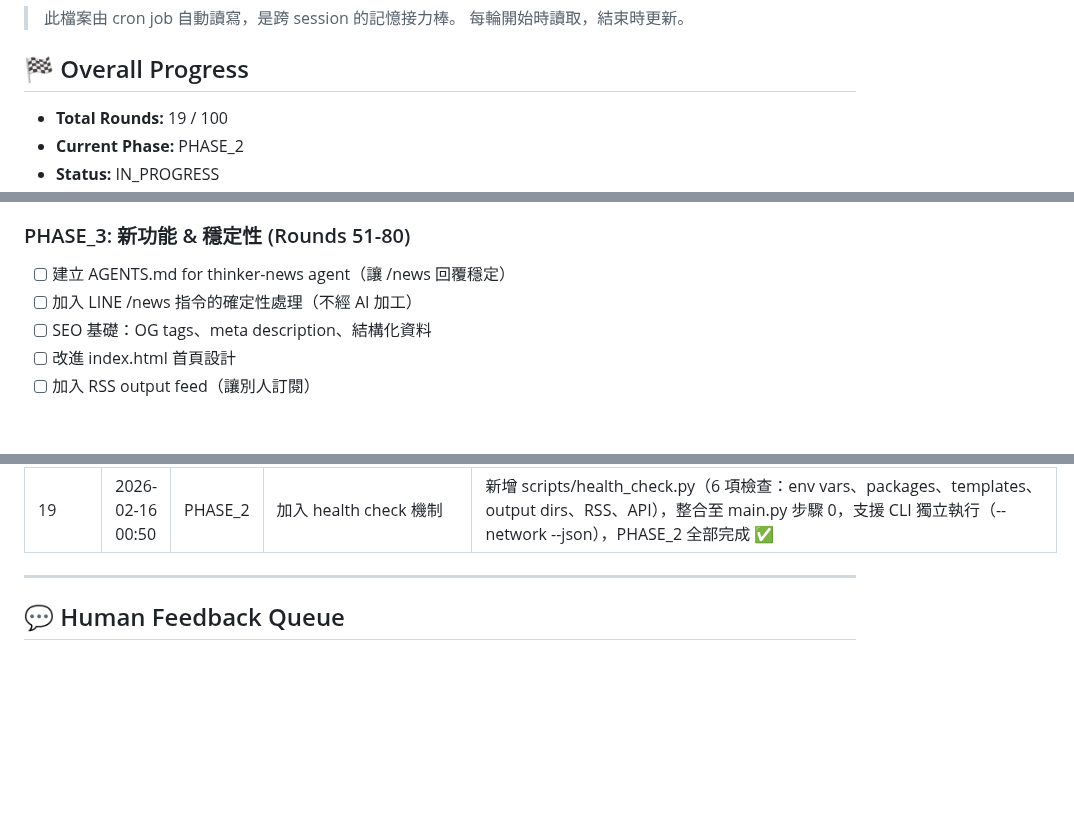
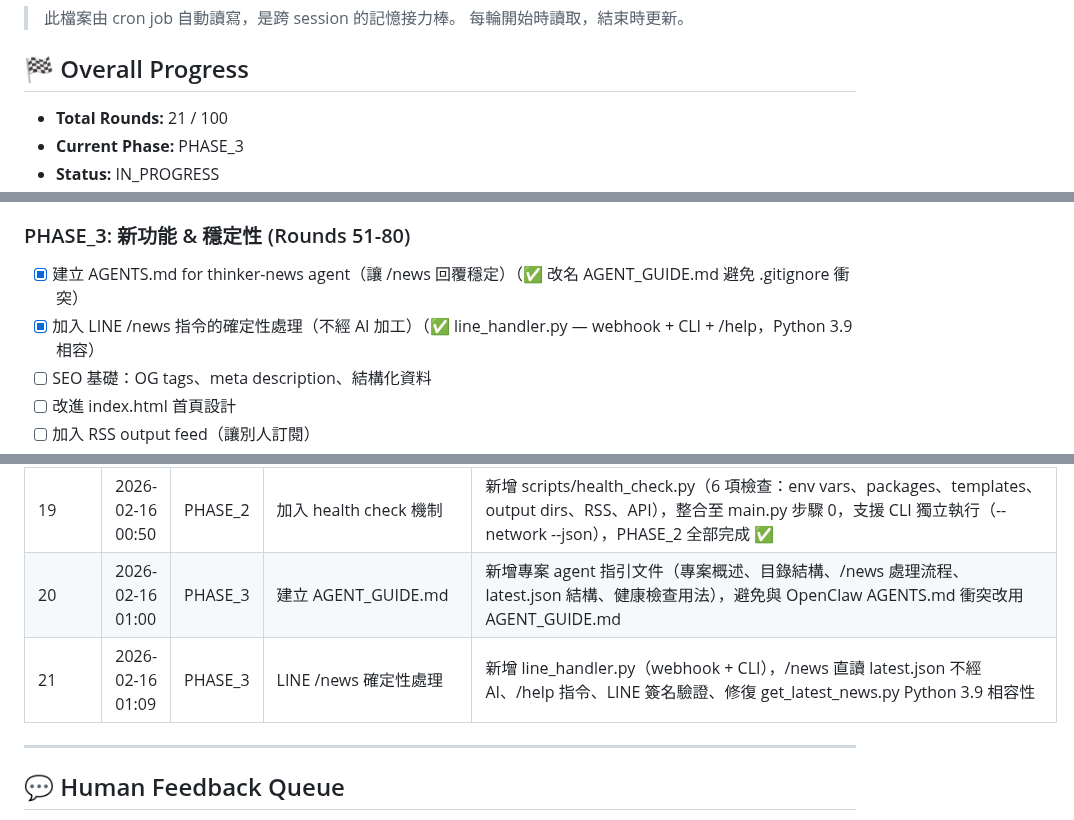
Before and after one commit to ThinkerCafe-tw/thinker-news, a Markdown page: REFACTOR_STATE.md, 3 parts joined by grey strips. Drawn GitHub-style; blank space fills up the shorter version.

Commit message:
更新重構狀態：Round 21 完成 LINE /news 確定性處理

```diff
--- a/REFACTOR_STATE.md
+++ b/REFACTOR_STATE.md
@@ -5,6 +5,6 @@
 
 ## 🏁 Overall Progress
 
-- **Total Rounds:** 19 / 100
-- **Current Phase:** PHASE_2
+- **Total Rounds:** 21 / 100
+- **Current Phase:** PHASE_3
 - **Status:** IN_PROGRESS
@@ -44,8 +44,8 @@
 - [x] 加入基本 health check 機制（✅ 新增 health_check.py，檢查 env/套件/模板/目錄/網路，整合至 main.py）
 
 ### PHASE_3: 新功能 & 穩定性 (Rounds 51-80)
-- [ ] 建立 AGENTS.md for thinker-news agent（讓 /news 回覆穩定）
-- [ ] 加入 LINE /news 指令的確定性處理（不經 AI 加工）
+- [x] 建立 AGENTS.md for thinker-news agent（讓 /news 回覆穩定）（✅ 改名 AGENT_GUIDE.md 避免 .gitignore 衝突）
+- [x] 加入 LINE /news 指令的確定性處理（不經 AI 加工）（✅ line_handler.py — webhook + CLI + /help，Python 3.9 相容）
 - [ ] SEO 基礎：OG tags、meta description、結構化資料
 - [ ] 改進 index.html 首頁設計
 - [ ] 加入 RSS output feed（讓別人訂閱）
@@ -88,6 +88,8 @@
 | 17 | 2026-02-16 00:31 | PHASE_2 | 統一 logging 格式 | 新增 log_config.py（統一格式+單次初始化），8 個模組移除 import logging 改用 get_logger()，補勾 html_generator + news_filter checkbox |
 | 18 | 2026-02-16 00:39 | PHASE_2 | /news 回覆一致性修復 | 新增 get_latest_news.py，讀 latest.json 原文照發，支援 line/notion/url/json/reply 五種格式，含 format_news_reply() 供訊息平台直接使用 |
 | 19 | 2026-02-16 00:50 | PHASE_2 | 加入 health check 機制 | 新增 scripts/health_check.py（6 項檢查：env vars、packages、templates、output dirs、RSS、API），整合至 main.py 步驟 0，支援 CLI 獨立執行（--network --json），PHASE_2 全部完成 ✅ |
+| 20 | 2026-02-16 01:00 | PHASE_3 | 建立 AGENT_GUIDE.md | 新增專案 agent 指引文件（專案概述、目錄結構、/news 處理流程、latest.json 結構、健康檢查用法），避免與 OpenClaw AGENTS.md 衝突改用 AGENT_GUIDE.md |
+| 21 | 2026-02-16 01:09 | PHASE_3 | LINE /news 確定性處理 | 新增 line_handler.py（webhook + CLI），/news 直讀 latest.json 不經 AI、/help 指令、LINE 簽名驗證、修復 get_latest_news.py Python 3.9 相容性 |
 
 ---
 
```
Also changed, not shown: other parts of REFACTOR_STATE.md (+1 -1 lines).
